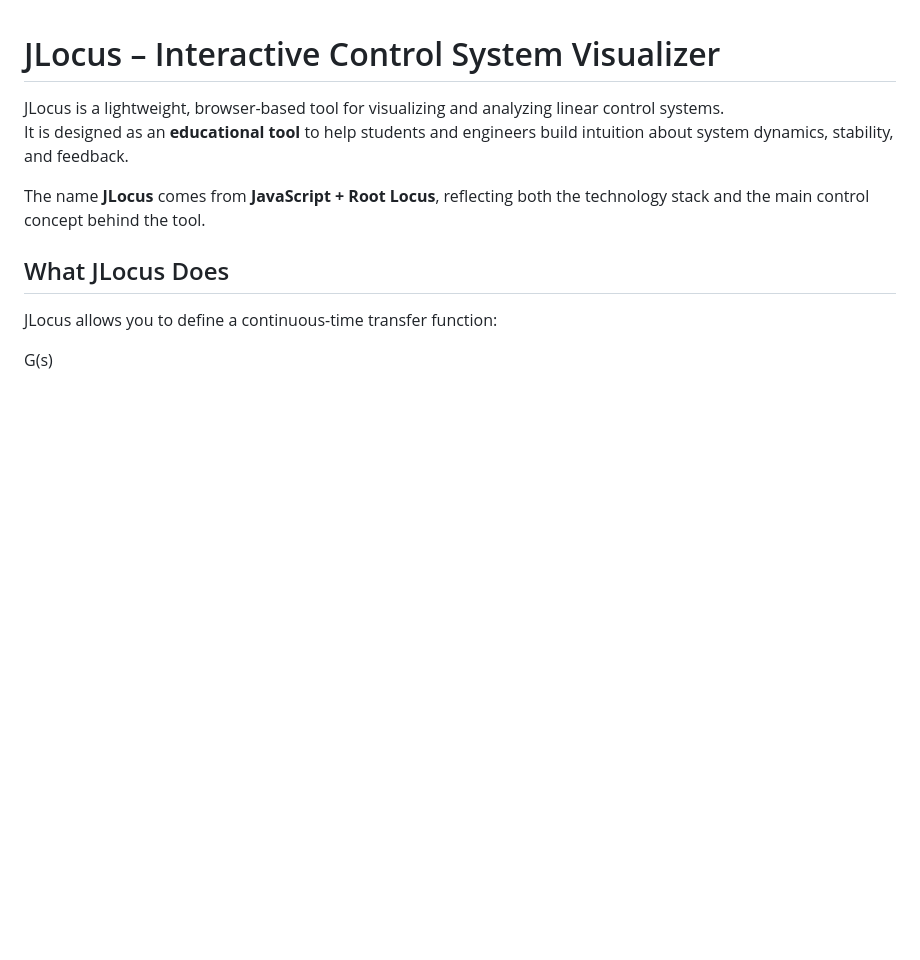
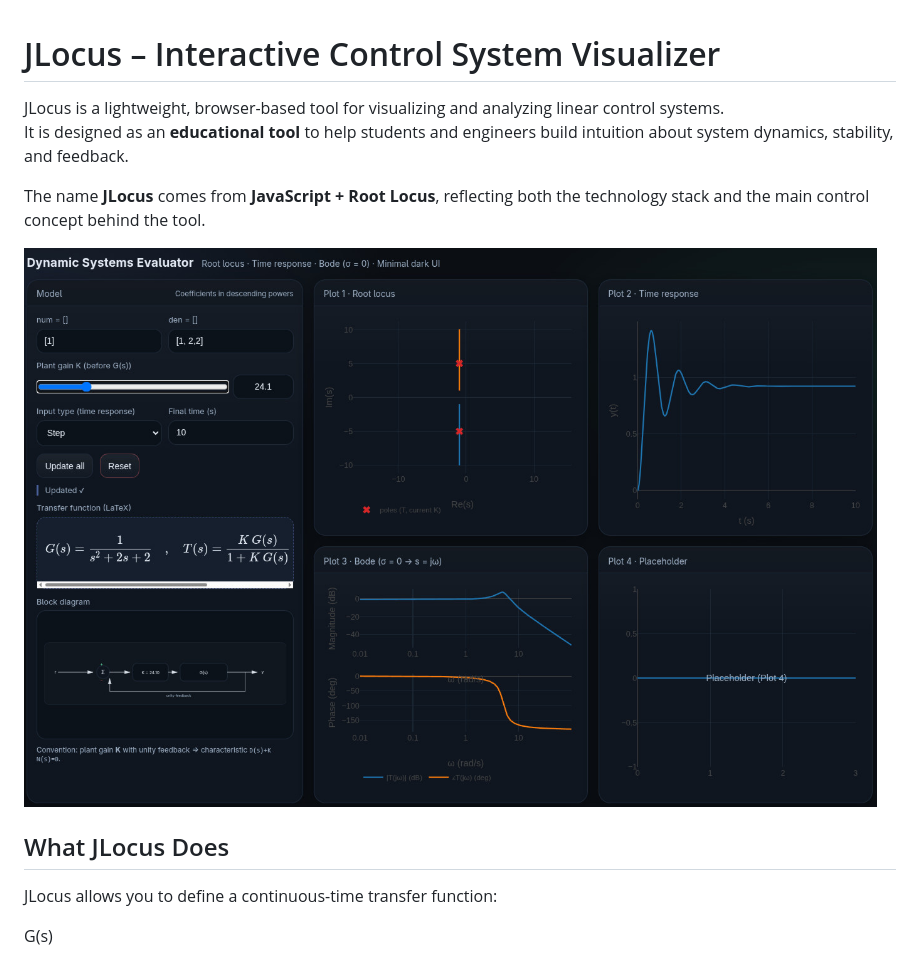
Before and after one commit to Moztoo/jlocus, a Markdown page: README.md, the part around the change. GitHub-like rendering; pictures changed too: img/preview.jpg (added); blank space fills up the shorter version.

Commit message:
Added preview to page

```diff
--- a/README.md
+++ b/README.md
@@ -4,6 +4,9 @@ JLocus is a lightweight, browser-based tool for visualizing and analyzing linear
 It is designed as an **educational tool** to help students and engineers build intuition about system dynamics, stability, and feedback.
 
 The name **JLocus** comes from **JavaScript + Root Locus**, reflecting both the technology stack and the main control concept behind the tool.
+
+![alt text](img/preview.jpg)
+
 
 ## What JLocus Does
 
```
Also changed, not shown: 1 other file.
